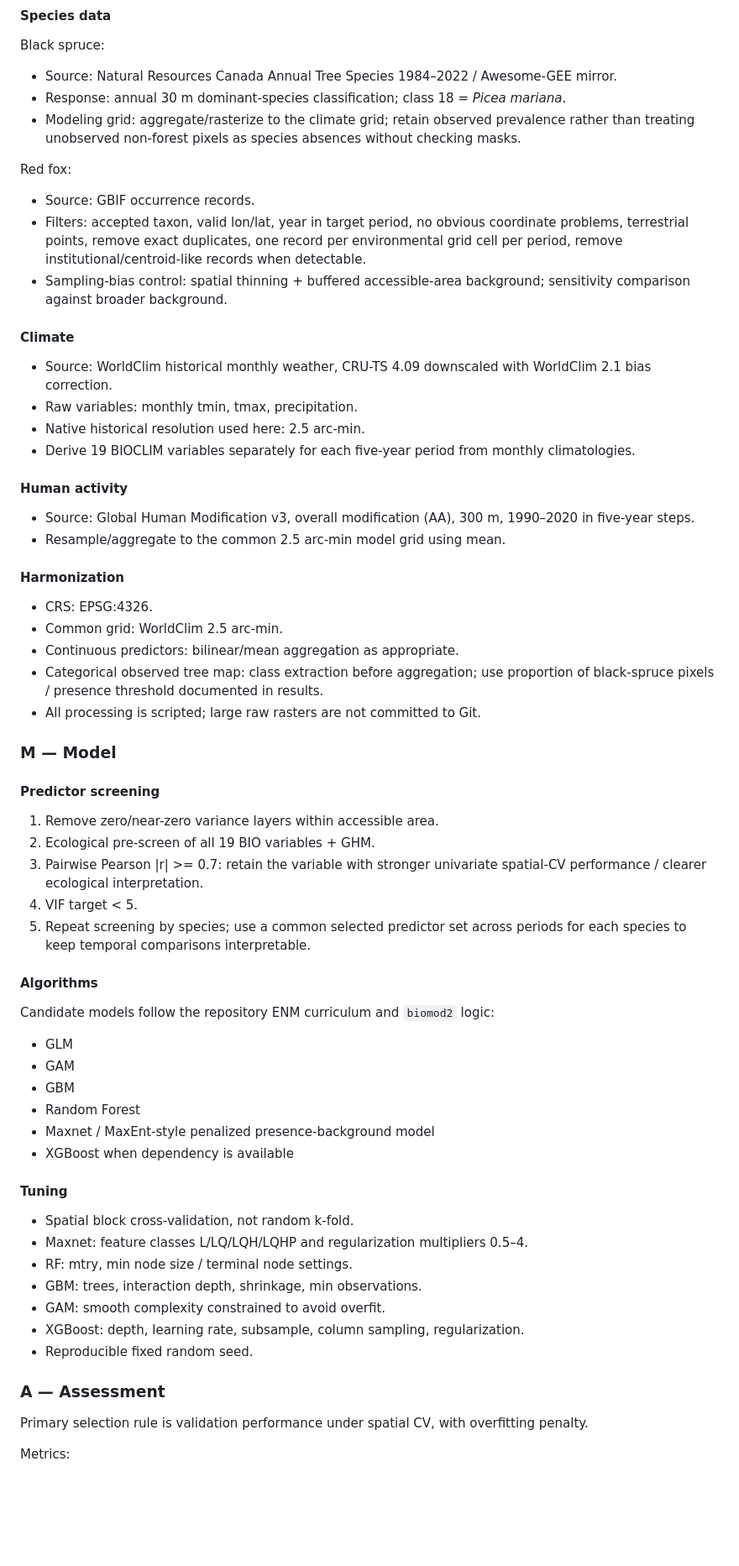
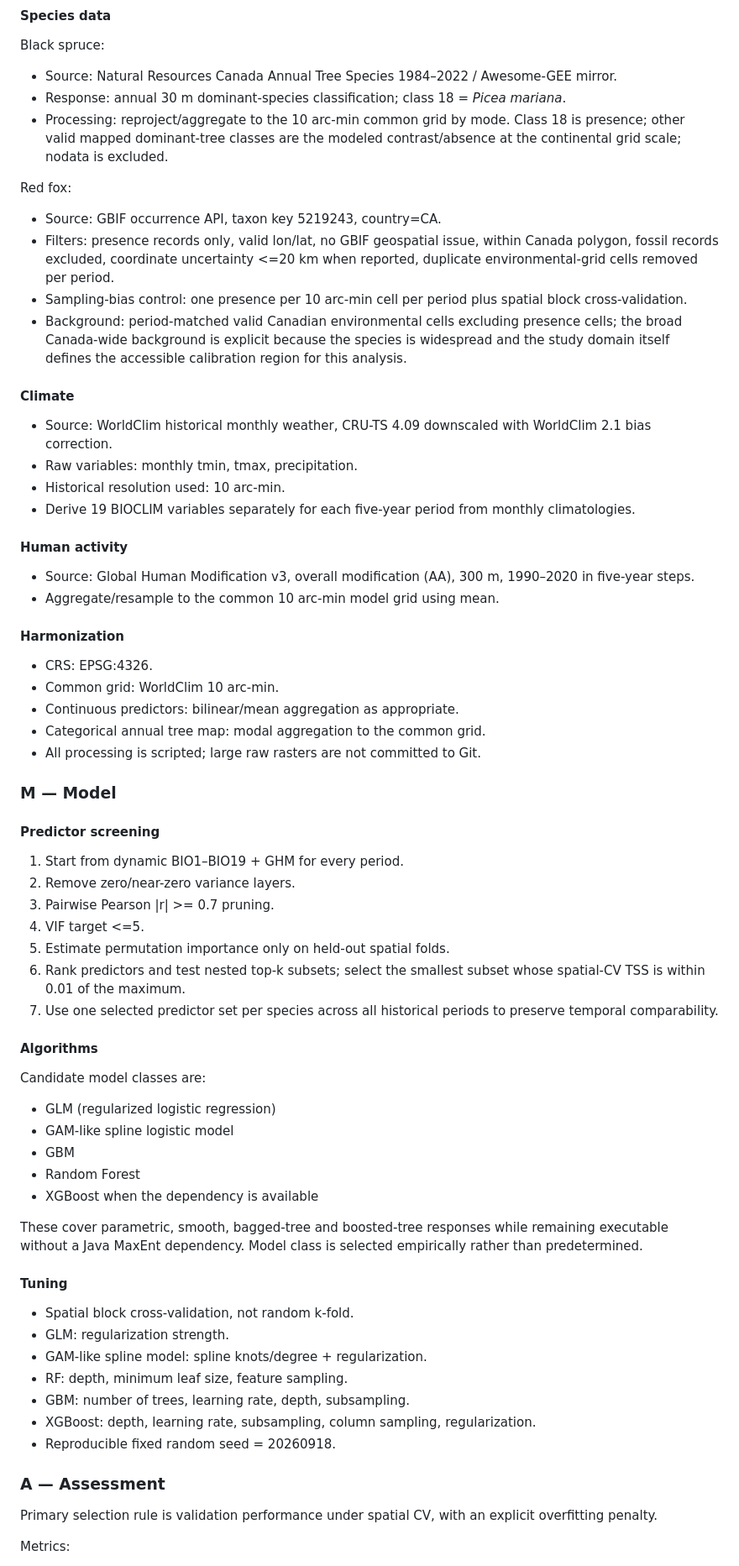
Before and after one commit to Factor-BEF/ENM-TEST, a Markdown page: ENM_historical_niche/PLAN_ODMAP.md, the part around one of its changes. Shown at 84% size. Drawn GitHub-style; blank space fills up the shorter version.

Commit message:
docs: align ODMAP plan with executable analysis design

```diff
--- a/ENM_historical_niche/PLAN_ODMAP.md
+++ b/ENM_historical_niche/PLAN_ODMAP.md
@@ -26,58 +28,62 @@ This project follows the repository `ODMAP/` checklist and is organized as Overv
 Black spruce:
 - Source: Natural Resources Canada Annual Tree Species 1984–2022 / Awesome-GEE mirror.
 - Response: annual 30 m dominant-species classification; class 18 = *Picea mariana*.
-- Modeling grid: aggregate/rasterize to the climate grid; retain observed prevalence rather than treating unobserved non-forest pixels as species absences without checking masks.
+- Processing: reproject/aggregate to the 10 arc-min common grid by mode. Class 18 is presence; other valid mapped dominant-tree classes are the modeled contrast/absence at the continental grid scale; nodata is excluded.
 
 Red fox:
-- Source: GBIF occurrence records.
-- Filters: accepted taxon, valid lon/lat, year in target period, no obvious coordinate problems, terrestrial points, remove exact duplicates, one record per environmental grid cell per period, remove institutional/centroid-like records when detectable.
-- Sampling-bias control: spatial thinning + buffered accessible-area background; sensitivity comparison against broader background.
+- Source: GBIF occurrence API, taxon key 5219243, country=CA.
+- Filters: presence records only, valid lon/lat, no GBIF geospatial issue, within Canada polygon, fossil records excluded, coordinate uncertainty <=20 km when reported, duplicate environmental-grid cells removed per period.
+- Sampling-bias control: one presence per 10 arc-min cell per period plus spatial block cross-validation.
+- Background: period-matched valid Canadian environmental cells excluding presence cells; the broad Canada-wide background is explicit because the species is widespread and the study domain itself defines the accessible calibration region for this analysis.
 
 #### Climate
 - Source: WorldClim historical monthly weather, CRU-TS 4.09 downscaled with WorldClim 2.1 bias correction.
 - Raw variables: monthly tmin, tmax, precipitation.
-- Native historical resolution used here: 2.5 arc-min.
+- Historical resolution used: 10 arc-min.
 - Derive 19 BIOCLIM variables separately for each five-year period from monthly climatologies.
 
 #### Human activity
 - Source: Global Human Modification v3, overall modification (AA), 300 m, 1990–2020 in five-year steps.
-- Resample/aggregate to the common 2.5 arc-min model grid using mean.
+- Aggregate/resample to the common 10 arc-min model grid using mean.
 
 #### Harmonization
 - CRS: EPSG:4326.
-- Common grid: WorldClim 2.5 arc-min.
+- Common grid: WorldClim 10 arc-min.
 - Continuous predictors: bilinear/mean aggregation as appropriate.
-- Categorical observed tree map: class extraction before aggregation; use proportion of black-spruce pixels / presence threshold documented in results.
+- Categorical annual tree map: modal aggregation to the common grid.
 - All processing is scripted; large raw rasters are not committed to Git.
 
 ### M — Model
 #### Predictor screening
-1. Remove zero/near-zero variance layers within accessible area.
-2. Ecological pre-screen of all 19 BIO variables + GHM.
-3. Pairwise Pearson |r| >= 0.7: retain the variable with stronger univariate spatial-CV performance / clearer ecological interpretation.
-4. VIF target < 5.
-5. Repeat screening by species; use a common selected predictor set across periods for each species to keep temporal comparisons interpretable.
+1. Start from dynamic BIO1–BIO19 + GHM for every period.
+2. Remove zero/near-zero variance layers.
+3. Pairwise Pearson |r| >= 0.7 pruning.
+4. VIF target <=5.
+5. Estimate permutation importance only on held-out spatial folds.
+6. Rank predictors and test nested top-k subsets; select the smallest subset whose spatial-CV TSS is within 0.01 of the maximum.
+7. Use one selected predictor set per species across all historical periods to preserve temporal comparability.
 
 #### Algorithms
-Candidate models follow the repository ENM curriculum and `biomod2` logic:
-- GLM
-- GAM
+Candidate model classes are:
+- GLM (regularized logistic regression)
+- GAM-like spline logistic model
 - GBM
 - Random Forest
-- Maxnet / MaxEnt-style penalized presence-background model
-- XGBoost when dependency is available
+- XGBoost when the dependency is available
+
+These cover parametric, smooth, bagged-tree and boosted-tree responses while remaining executable without a Java MaxEnt dependency. Model class is selected empirically rather than predetermined.
 
 #### Tuning
 - Spatial block cross-validation, not random k-fold.
-- Maxnet: feature classes L/LQ/LQH/LQHP and regularization multipliers 0.5–4.
-- RF: mtry, min node size / terminal node settings.
-- GBM: trees, interaction depth, shrinkage, min observations.
-- GAM: smooth complexity constrained to avoid overfit.
-- XGBoost: depth, learning rate, subsample, column sampling, regularization.
-- Reproducible fixed random seed.
+- GLM: regularization strength.
+- GAM-like spline model: spline knots/degree + regularization.
+- RF: depth, minimum leaf size, feature sampling.
+- GBM: number of trees, learning rate, depth, subsampling.
+- XGBoost: depth, learning rate, subsampling, column sampling, regularization.
+- Reproducible fixed random seed = 20260918.
 
 ### A — Assessment
-Primary selection rule is validation performance under spatial CV, with overfitting penalty.
+Primary selection rule is validation performance under spatial CV, with an explicit overfitting penalty.
 
 Metrics:
 - ROC-AUC
```
Also changed, not shown: other parts of ENM_historical_niche/PLAN_ODMAP.md (+26 -24 lines).
